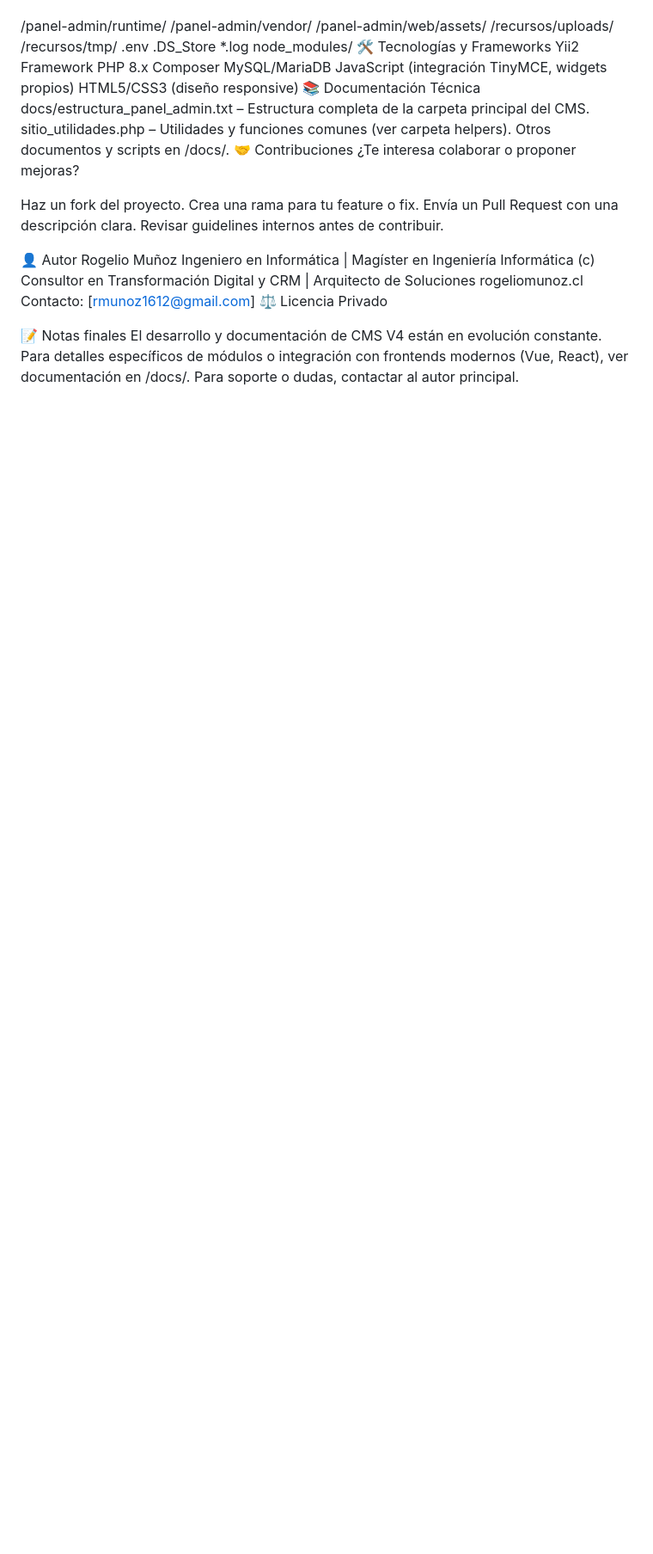
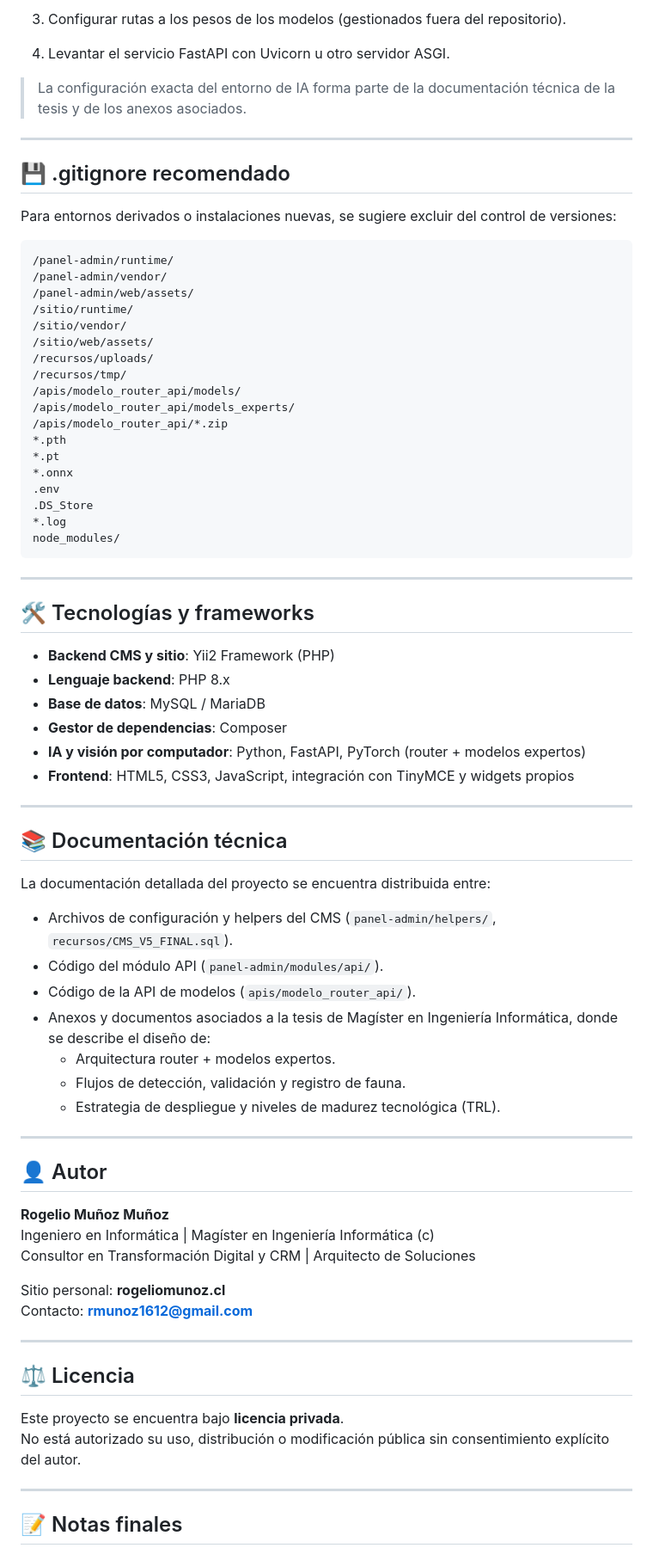
Before and after one commit to RmunozMM/ecolens.site, a Markdown page: README.md, the part around one of its changes. Shown at 86% size. Rendered like a GitHub page; blank space fills up the shorter version.

````diff
--- a/README.md
+++ b/README.md
@@ -42,41 +138,79 @@ Asegúrate de excluir archivos temporales y carpetas generadas automáticamente:
+3. Configurar rutas a los pesos de los modelos (gestionados fuera del repositorio).
+4. Levantar el servicio FastAPI con Uvicorn u otro servidor ASGI.
+
+> La configuración exacta del entorno de IA forma parte de la documentación técnica de la tesis y de los anexos asociados.
+
+---
+
+## 💾 .gitignore recomendado
+
+Para entornos derivados o instalaciones nuevas, se sugiere excluir del control de versiones:
+
+```gitignore
 /panel-admin/runtime/
 /panel-admin/vendor/
 /panel-admin/web/assets/
+/sitio/runtime/
+/sitio/vendor/
+/sitio/web/assets/
 /recursos/uploads/
 /recursos/tmp/
+/apis/modelo_router_api/models/
+/apis/modelo_router_api/models_experts/
+/apis/modelo_router_api/*.zip
+*.pth
+*.pt
+*.onnx
 .env
 .DS_Store
 *.log
 node_modules/
-🛠 Tecnologías y Frameworks
-Yii2 Framework
-PHP 8.x
-Composer
-MySQL/MariaDB
-JavaScript (integración TinyMCE, widgets propios)
-HTML5/CSS3 (diseño responsive)
-📚 Documentación Técnica
-docs/estructura_panel_admin.txt – Estructura completa de la carpeta principal del CMS.
-sitio_utilidades.php – Utilidades y funciones comunes (ver carpeta helpers).
-Otros documentos y scripts en /docs/.
-🤝 Contribuciones
-¿Te interesa colaborar o proponer mejoras?
+```
 
-Haz un fork del proyecto.
-Crea una rama para tu feature o fix.
-Envía un Pull Request con una descripción clara.
-Revisar guidelines internos antes de contribuir.
+---
 
-👤 Autor
-Rogelio Muñoz
+## 🛠 Tecnologías y frameworks
+
+- **Backend CMS y sitio**: Yii2 Framework (PHP)
+- **Lenguaje backend**: PHP 8.x
+- **Base de datos**: MySQL / MariaDB
+- **Gestor de dependencias**: Composer
+- **IA y visión por computador**: Python, FastAPI, PyTorch (router + modelos expertos)
+- **Frontend**: HTML5, CSS3, JavaScript, integración con TinyMCE y widgets propios
+
+---
+
+## 📚 Documentación técnica
+
+La documentación detallada del proyecto se encuentra distribuida entre:
+
+- Archivos de configuración y helpers del CMS (`panel-admin/helpers/`, `recursos/CMS_V5_FINAL.sql`).
+- Código del módulo API (`panel-admin/modules/api/`).
+- Código de la API de modelos (`apis/modelo_router_api/`).
+- Anexos y documentos asociados a la tesis de Magíster en Ingeniería Informática, donde se describe el diseño de:
+  - Arquitectura router + modelos expertos.
+  - Flujos de detección, validación y registro de fauna.
+  - Estrategia de despliegue y niveles de madurez tecnológica (TRL).
+
+---
+
+## 👤 Autor
+
+**Rogelio Muñoz Muñoz**
 Ingeniero en Informática | Magíster en Ingeniería Informática (c)
 Consultor en Transformación Digital y CRM | Arquitecto de Soluciones
-rogeliomunoz.cl
-Contacto: [rmunoz1612@gmail.com]
-⚖️ Licencia
-Privado
 
-📝 Notas finales
-El desarrollo y documentación de CMS V4 están en evolución constante.
-Para detalles específicos de módulos o integración con frontends modernos (Vue, React), ver documentación en /docs/.
-Para soporte o dudas, contactar al autor principal.
+Sitio personal: **rogeliomunoz.cl**
+Contacto: **rmunoz1612@gmail.com**
+
+---
+
+## ⚖️ Licencia
+
+Este proyecto se encuentra bajo **licencia privada**.
+No está autorizado su uso, distribución o modificación pública sin consentimiento explícito del autor.
+
+---
+
+## 📝 Notas finales
+
````
Also changed, not shown: other parts of README.md (+136 -37 lines).
